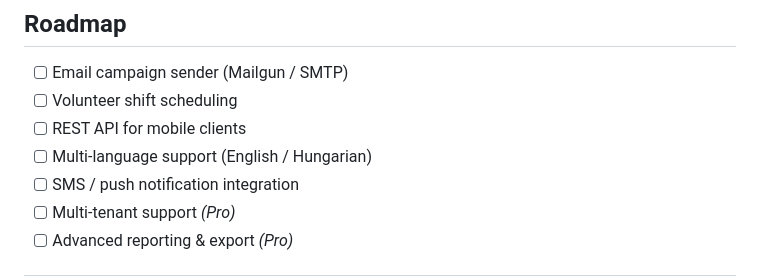
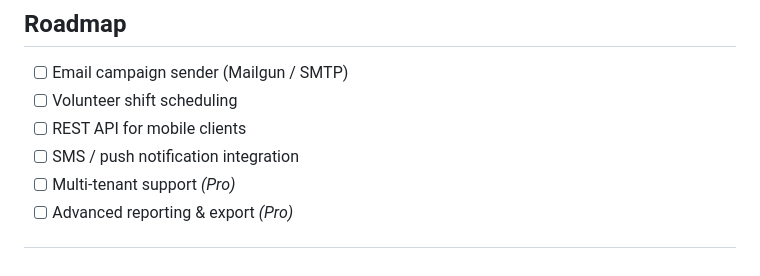
Before and after one commit to programozas-kft/nationforge-community, a Markdown page: README.md, the part around the change. Drawn GitHub-style.

Commit message:
docs: remove completed multi-language item from roadmap

```diff
--- a/README.md
+++ b/README.md
@@ -197,7 +197,6 @@ NationForge follows an **Open Core** strategy — the community foundation is MI
 - [ ] Email campaign sender (Mailgun / SMTP)
 - [ ] Volunteer shift scheduling
 - [ ] REST API for mobile clients
-- [ ] Multi-language support (English / Hungarian)
 - [ ] SMS / push notification integration
 - [ ] Multi-tenant support *(Pro)*
 - [ ] Advanced reporting & export *(Pro)*
```
